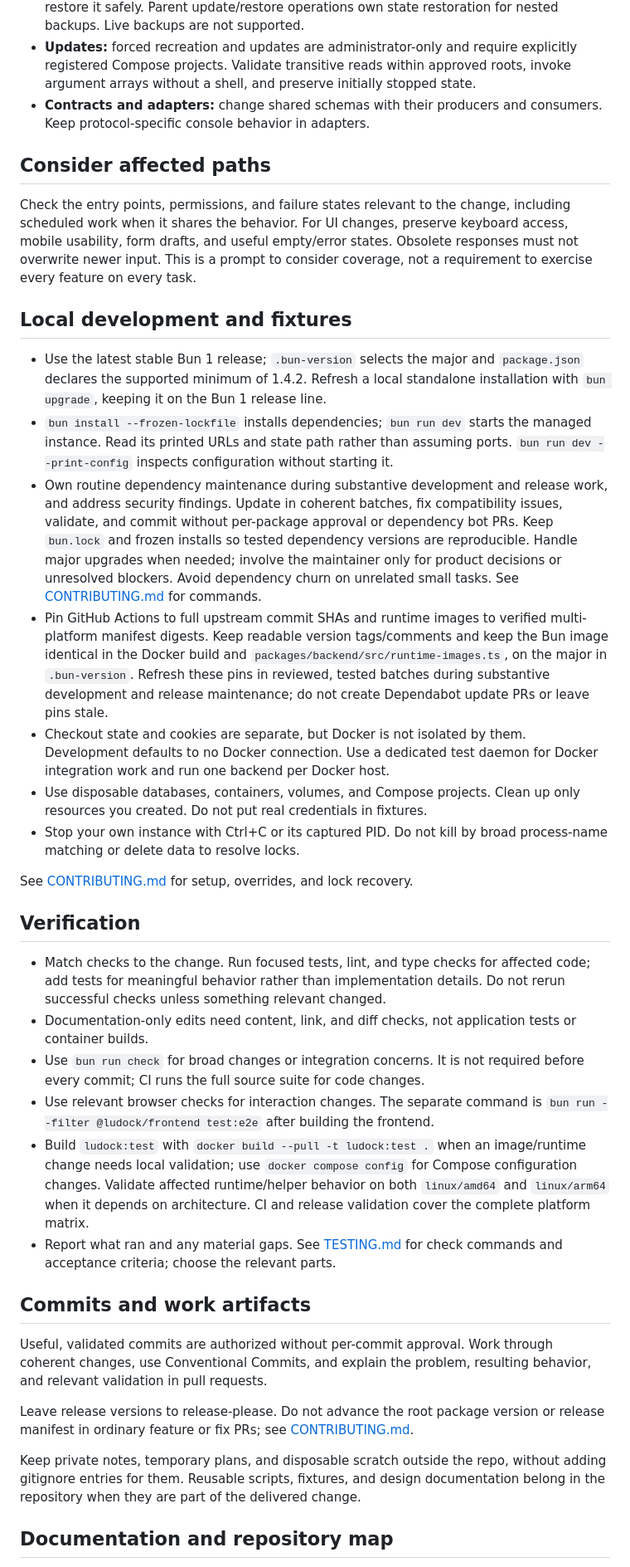
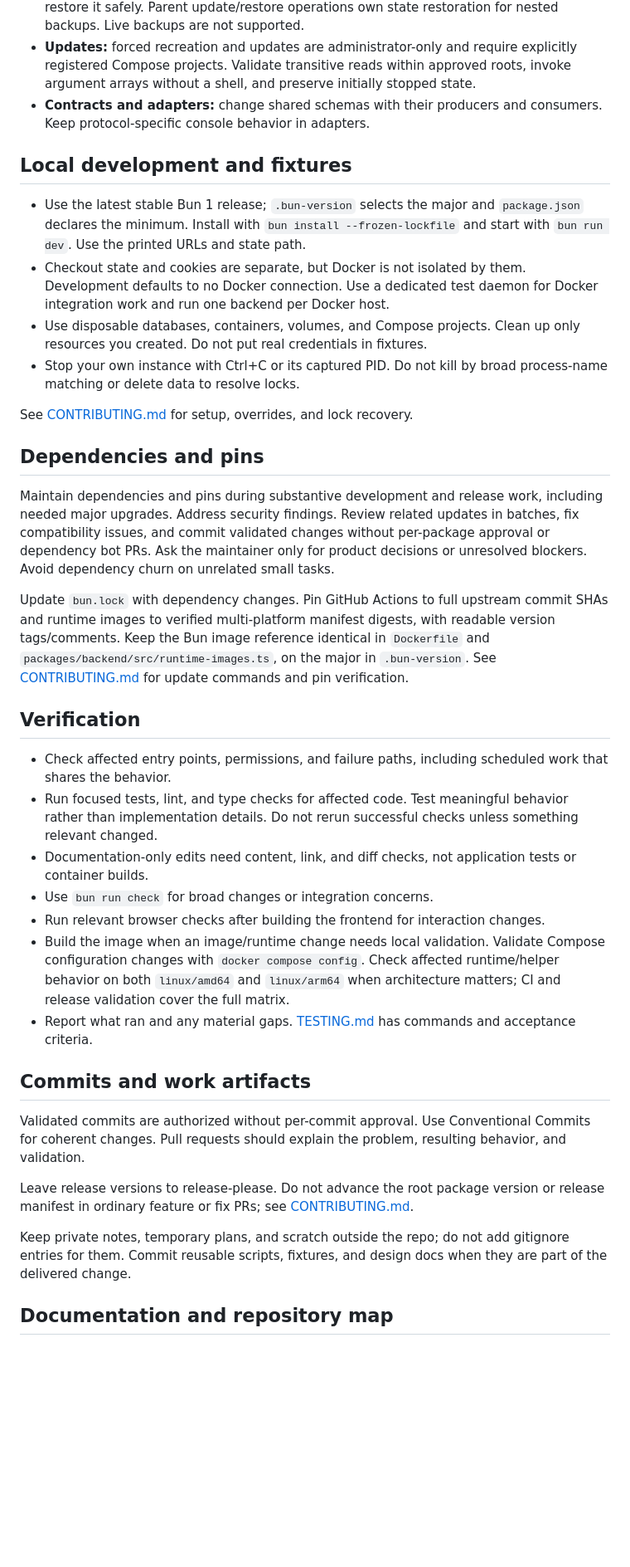
Before and after one commit to Crunging/Ludock, a Markdown page: AGENTS.md, the part around one of its changes. Shown at 83% size. GitHub-like rendering; blank space fills up the shorter version.

Commit message:
docs: trim and consolidate agent guidance

```diff
--- a/AGENTS.md
+++ b/AGENTS.md
@@ -58,35 +55,11 @@ Coordinate shared boundaries when working in parallel.
 - **Contracts and adapters:** change shared schemas with their producers and
   consumers. Keep protocol-specific console behavior in adapters.
 
-## Consider affected paths
-
-Check the entry points, permissions, and failure states relevant to the change,
-including scheduled work when it shares the behavior. For UI changes, preserve
-keyboard access, mobile usability, form drafts, and useful empty/error states.
-Obsolete responses must not overwrite newer input. This is a prompt to consider
-coverage, not a requirement to exercise every feature on every task.
-
 ## Local development and fixtures
 
 - Use the latest stable Bun 1 release; `.bun-version` selects the major and
-  `package.json` declares the supported minimum of 1.4.2. Refresh a local
-  standalone installation with `bun upgrade`, keeping it on the Bun 1 release line.
-- `bun install --frozen-lockfile` installs dependencies; `bun run dev` starts the
-  managed instance. Read its printed URLs and state path rather than assuming
-  ports. `bun run dev --print-config` inspects configuration without starting it.
-- Own routine dependency maintenance during substantive development and release
-  work, and address security findings. Update in coherent batches, fix compatibility
-  issues, validate, and commit without per-package approval or dependency bot PRs.
-  Keep `bun.lock` and frozen installs so tested dependency versions are reproducible.
-  Handle major upgrades when needed; involve the maintainer only for product
-  decisions or unresolved blockers. Avoid dependency churn on unrelated small tasks.
-  See [CONTRIBUTING.md](./CONTRIBUTING.md#updating-tools-and-dependencies) for commands.
-- Pin GitHub Actions to full upstream commit SHAs and runtime images to verified
-  multi-platform manifest digests. Keep readable version tags/comments and keep
-  the Bun image identical in the Docker build and
-  `packages/backend/src/runtime-images.ts`, on the major in `.bun-version`.
-  Refresh these pins in reviewed, tested batches during substantive development
-  and release maintenance; do not create Dependabot update PRs or leave pins stale.
+  `package.json` declares the minimum. Install with `bun install --frozen-lockfile`
+  and start with `bun run dev`. Use the printed URLs and state path.
 - Checkout state and cookies are separate, but Docker is not isolated by them.
   Development defaults to no Docker connection. Use a dedicated test daemon for
   Docker integration work and run one backend per Docker host.
@@ -97,38 +70,52 @@ coverage, not a requirement to exercise every feature on every task.
 
 See [CONTRIBUTING.md](./CONTRIBUTING.md) for setup, overrides, and lock recovery.
 
+## Dependencies and pins
+
+Maintain dependencies and pins during substantive development and release work,
+including needed major upgrades. Address security findings. Review related
+updates in batches, fix compatibility issues, and commit validated changes without
+per-package approval or dependency bot PRs. Ask the maintainer only for product
+decisions or unresolved blockers. Avoid dependency churn on unrelated small tasks.
+
+Update `bun.lock` with dependency changes. Pin GitHub Actions to full upstream
+commit SHAs and runtime images to verified multi-platform manifest digests, with
+readable version tags/comments. Keep the Bun image reference identical in
+`Dockerfile` and `packages/backend/src/runtime-images.ts`, on the major in
+`.bun-version`. See [CONTRIBUTING.md](./CONTRIBUTING.md#updating-tools-and-dependencies)
+for update commands and pin verification.
+
 ## Verification
 
-- Match checks to the change. Run focused tests, lint, and type checks for
-  affected code; add tests for meaningful behavior rather than implementation
-  details. Do not rerun successful checks unless something relevant changed.
+- Check affected entry points, permissions, and failure paths, including
+  scheduled work that shares the behavior.
+- Run focused tests, lint, and type checks for affected code. Test meaningful
+  behavior rather than implementation details. Do not rerun successful checks
+  unless something relevant changed.
 - Documentation-only edits need content, link, and diff checks, not application
   tests or container builds.
-- Use `bun run check` for broad changes or integration concerns. It is not required
-  before every commit; CI runs the full source suite for code changes.
-- Use relevant browser checks for interaction changes. The separate command is
-  `bun run --filter @ludock/frontend test:e2e` after building the frontend.
-- Build `ludock:test` with `docker build --pull -t ludock:test .` when an
-  image/runtime change needs local validation; use
-  `docker compose config` for Compose configuration changes. Validate affected
-  runtime/helper behavior on both `linux/amd64` and `linux/arm64` when it depends
-  on architecture. CI and release validation cover the complete platform matrix.
-- Report what ran and any material gaps. See [TESTING.md](./TESTING.md) for check
-  commands and acceptance criteria; choose the relevant parts.
+- Use `bun run check` for broad changes or integration concerns.
+- Run relevant browser checks after building the frontend for interaction changes.
+- Build the image when an image/runtime change needs local validation. Validate
+  Compose configuration changes with `docker compose config`. Check affected
+  runtime/helper behavior on both `linux/amd64` and `linux/arm64` when architecture
+  matters; CI and release validation cover the full matrix.
+- Report what ran and any material gaps. [TESTING.md](./TESTING.md) has commands
+  and acceptance criteria.
 
 ## Commits and work artifacts
 
-Useful, validated commits are authorized without per-commit approval. Work
-through coherent changes, use Conventional Commits, and explain the problem,
-resulting behavior, and relevant validation in pull requests.
+Validated commits are authorized without per-commit approval. Use Conventional
+Commits for coherent changes. Pull requests should explain the problem, resulting
+behavior, and validation.
 
 Leave release versions to release-please. Do not advance the root package version
 or release manifest in ordinary feature or fix PRs; see
 [CONTRIBUTING.md](./CONTRIBUTING.md#release-versions).
 
-Keep private notes, temporary plans, and disposable scratch outside the repo,
-without adding gitignore entries for them. Reusable scripts, fixtures, and design
-documentation belong in the repository when they are part of the delivered change.
+Keep private notes, temporary plans, and scratch outside the repo; do not add
+gitignore entries for them. Commit reusable scripts, fixtures, and design docs
+when they are part of the delivered change.
 
 ## Documentation and repository map
 
```
Also changed, not shown: other parts of AGENTS.md (+11 -13 lines).
